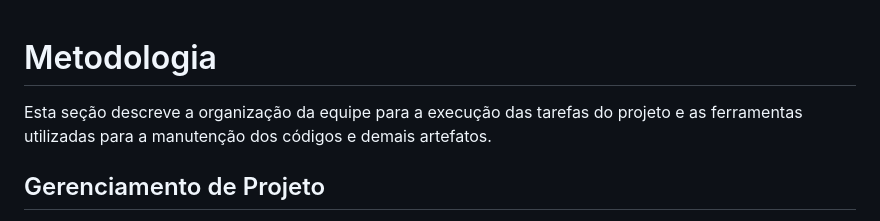
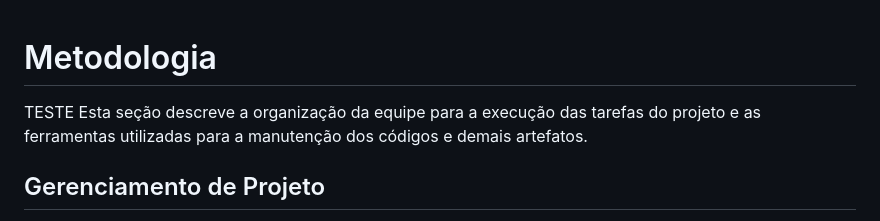
Before and after one commit to ICEI-PUC-Minas-PMV-ADS/pmv-ads-2024-1-e1-proj-web-t6-pmv-ads-2024-1-e1-projeto_academico, a Markdown page: documentos/03-Metodologia.md, the part around the change. GitHub-like rendering.

Commit message:
Fiz um teste em Metodologia

```diff
--- a/documentos/03-Metodologia.md
+++ b/documentos/03-Metodologia.md
@@ -1,6 +1,6 @@
 
 # Metodologia
-
+TESTE
 Esta seção descreve a organização da equipe para a execução das tarefas do projeto e as ferramentas utilizadas para a manutenção dos códigos e demais artefatos.
 
 
```
